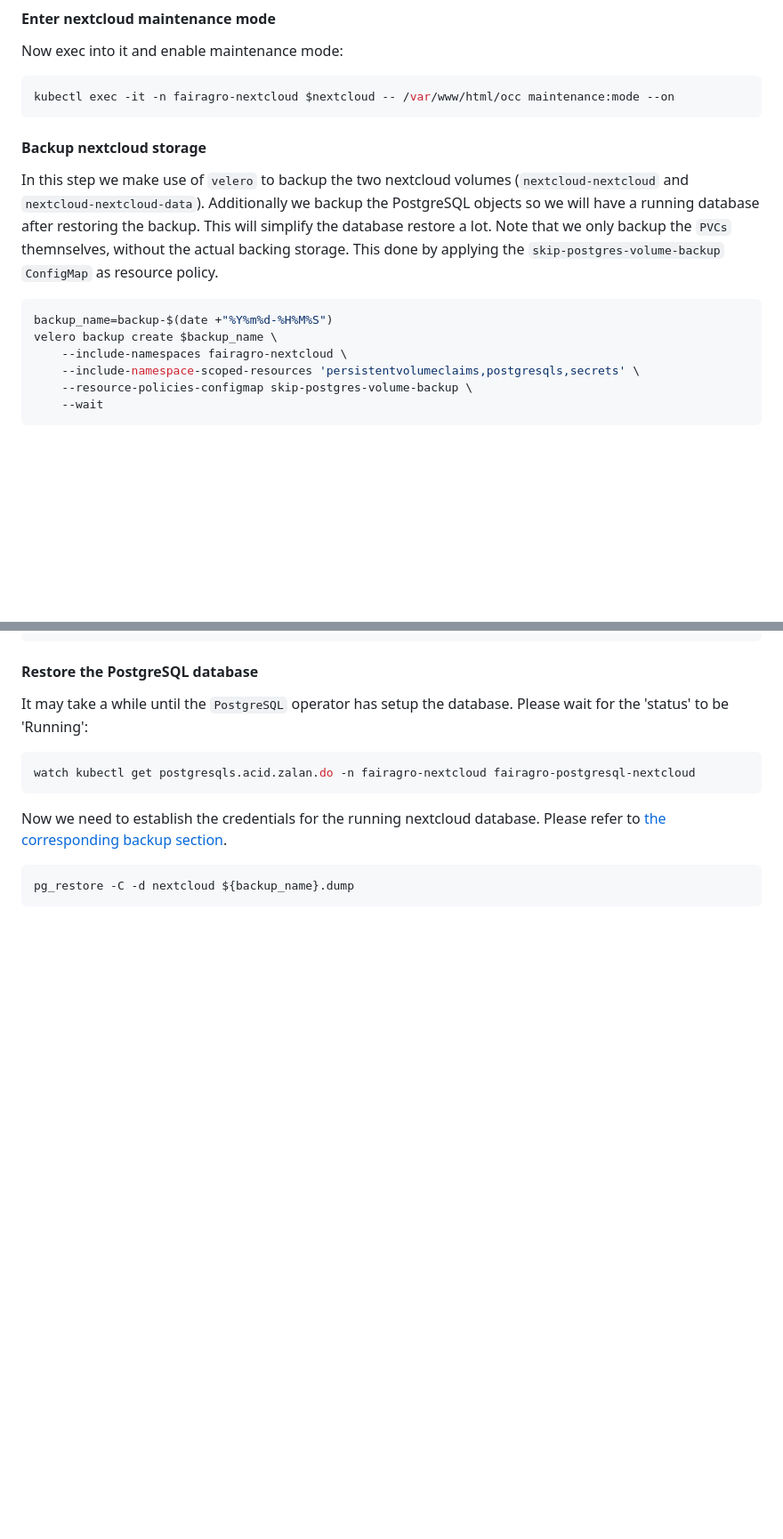
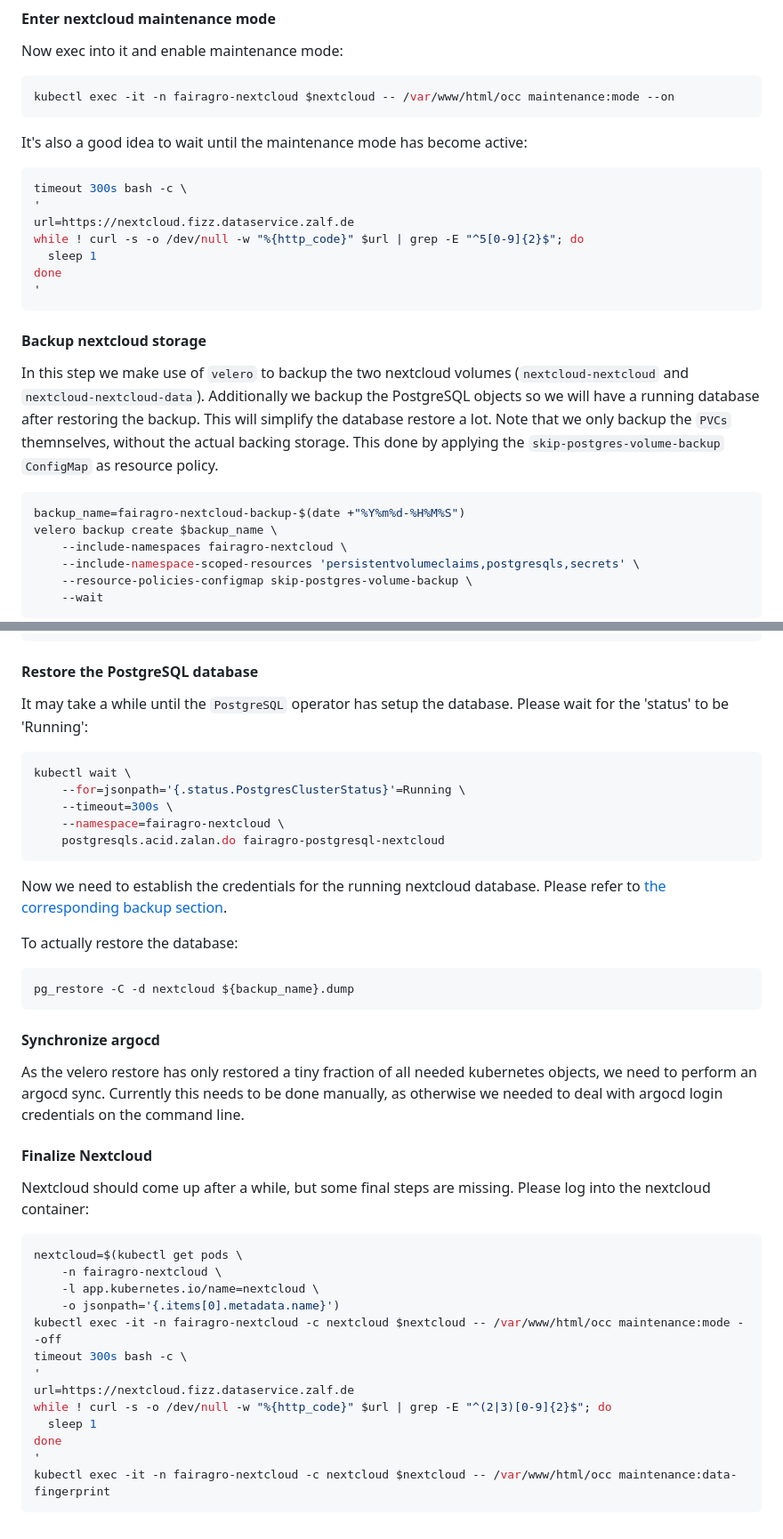
Before and after one commit to fairagro/basic_infrastructure, a Markdown page: helmcharts/zalf-nextcloud/README.md, 2 parts joined by grey strips. Shown: that part at 89% size. Drawn GitHub-style; blank space fills up the shorter version.

````diff
--- a/helmcharts/zalf-nextcloud/README.md
+++ b/helmcharts/zalf-nextcloud/README.md
@@ -95,6 +108,18 @@ Now exec into it and enable maintenance mode:
 kubectl exec -it -n fairagro-nextcloud $nextcloud -- /var/www/html/occ maintenance:mode --on
 ```
 
+It's also a good idea to wait until the maintenance mode has become active:
+
+```bash
+timeout 300s bash -c \
+'
+url=https://nextcloud.fizz.dataservice.zalf.de
+while ! curl -s -o /dev/null -w "%{http_code}" $url | grep -E "^5[0-9]{2}$"; do
+  sleep 1
+done
+'
+```
+
 #### Backup nextcloud storage ####
 
 In this step we make use of `velero` to backup the two nextcloud volumes (`nextcloud-nextcloud`
@@ -104,7 +129,7 @@ Note that we only backup the `PVCs` themnselves, without the actual backing stor
 by applying the `skip-postgres-volume-backup` `ConfigMap` as resource policy.
 
 ```bash
-backup_name=backup-$(date +"%Y%m%d-%H%M%S")
+backup_name=fairagro-nextcloud-backup-$(date +"%Y%m%d-%H%M%S")
 velero backup create $backup_name \
     --include-namespaces fairagro-nextcloud \
     --include-namespace-scoped-resources 'persistentvolumeclaims,postgresqls,secrets' \
@@ -180,12 +203,46 @@ It may take a while until the `PostgreSQL` operator has setup the database.
 Please wait for the 'status' to be 'Running':
 
 ```bash
-watch kubectl get postgresqls.acid.zalan.do -n fairagro-nextcloud fairagro-postgresql-nextcloud
+kubectl wait \
+    --for=jsonpath='{.status.PostgresClusterStatus}'=Running \
+    --timeout=300s \
+    --namespace=fairagro-nextcloud \
+    postgresqls.acid.zalan.do fairagro-postgresql-nextcloud
 ```
 
 Now we need to establish the credentials for the running nextcloud database.
 Please refer to [the corresponding backup section](#find-database-credentials).
 
+To actually restore the database:
+
 ```bash
 pg_restore -C -d nextcloud ${backup_name}.dump
 ```
+
+#### Synchronize argocd ####
+
+As the velero restore has only restored a tiny fraction of all needed kubernetes
+objects, we need to perform an argocd sync. Currently this needs to be done
+manually, as otherwise we needed to deal with argocd login credentials on the
+command line.
+
+#### Finalize Nextcloud ####
+
+Nextcloud should come up after a while, but some final steps are missing. Please
+log into the nextcloud container:
+
+```bash
+nextcloud=$(kubectl get pods \
+    -n fairagro-nextcloud \
+    -l app.kubernetes.io/name=nextcloud \
+    -o jsonpath='{.items[0].metadata.name}')
+kubectl exec -it -n fairagro-nextcloud -c nextcloud $nextcloud -- /var/www/html/occ maintenance:mode --off
+timeout 300s bash -c \
+'
+url=https://nextcloud.fizz.dataservice.zalf.de
+while ! curl -s -o /dev/null -w "%{http_code}" $url | grep -E "^(2|3)[0-9]{2}$"; do
+  sleep 1
+done
+'
+kubectl exec -it -n fairagro-nextcloud -c nextcloud $nextcloud -- /var/www/html/occ maintenance:data-fingerprint
+```
````
Also changed, not shown: other parts of helmcharts/zalf-nextcloud/README.md (+23 -12 lines).
